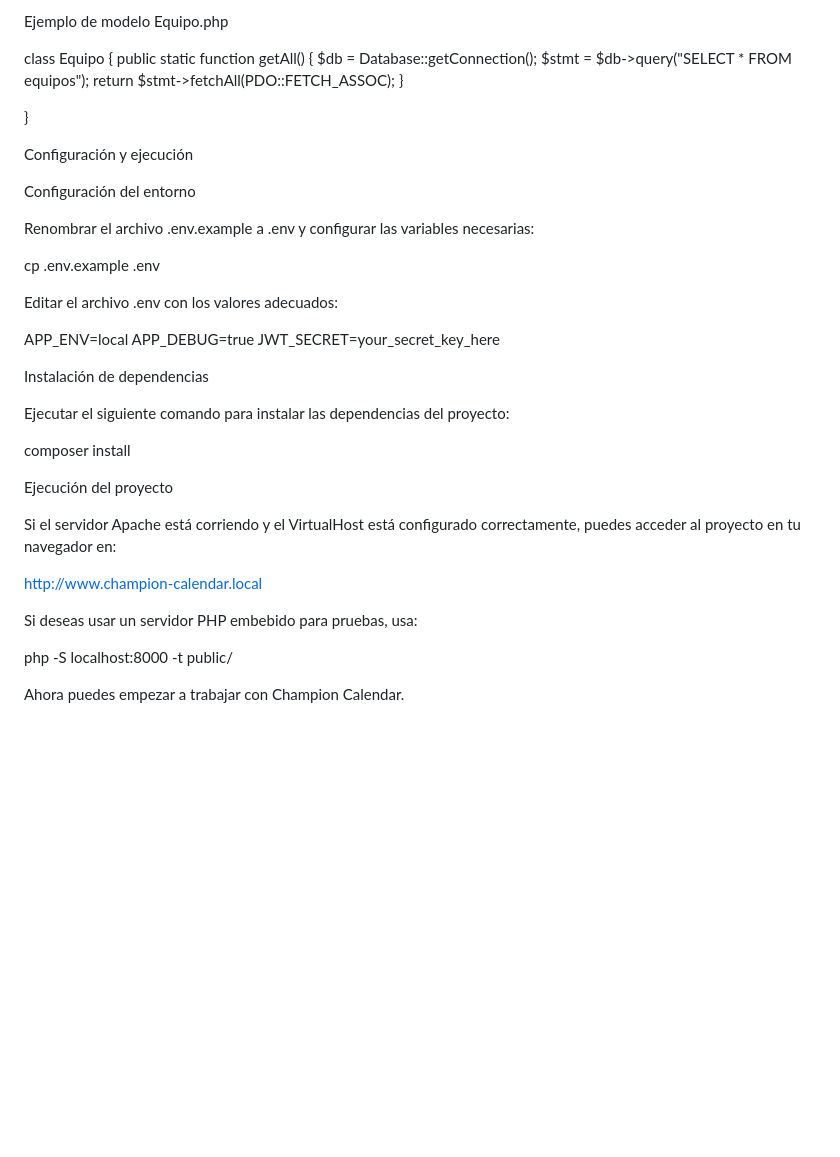
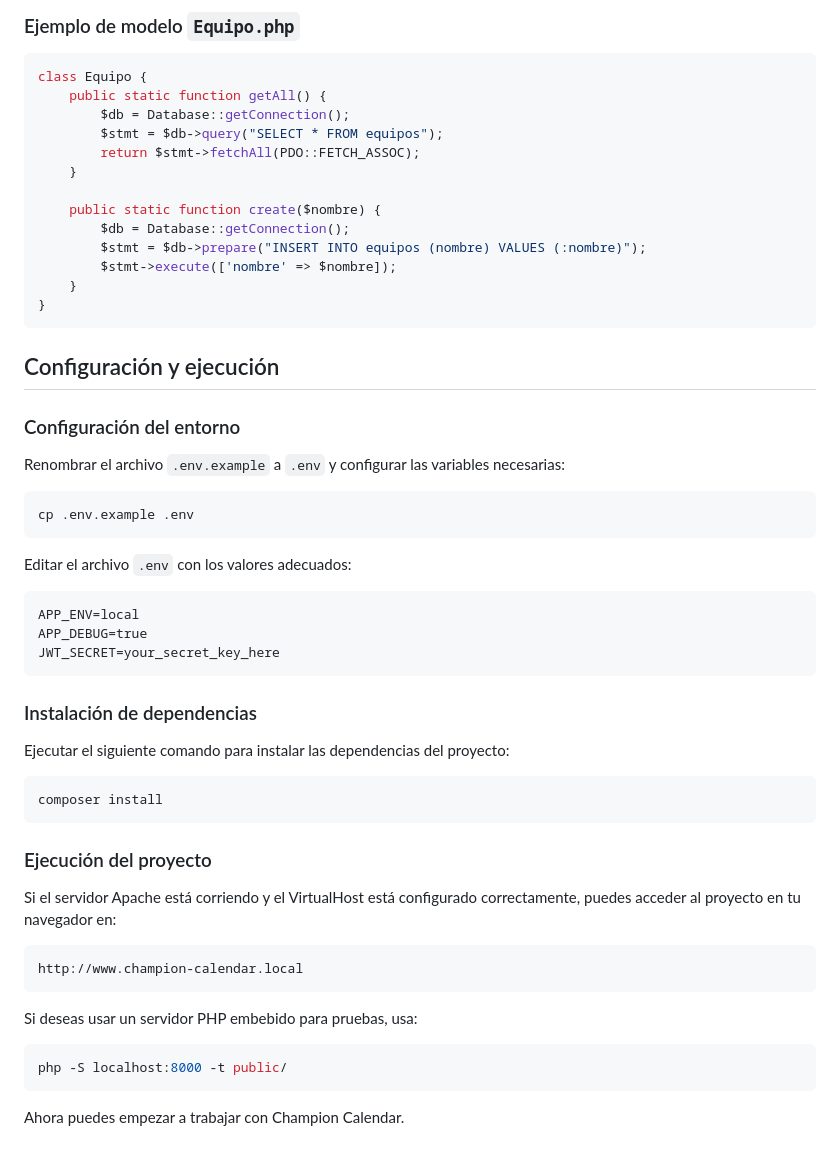
Before and after one commit to ctapazco/championCalendar, a Markdown page: README.md, the part around the change printed below. GitHub-like rendering; blank space fills up the shorter version.

````diff
--- a/README.md
+++ b/README.md
@@ -87,7 +89,6 @@ class EquipoController {
 
-
-Ejemplo de modelo Equipo.php
-
+### Ejemplo de modelo `Equipo.php`
+```php
 class Equipo {
     public static function getAll() {
         $db = Database::getConnection();
@@ -95,36 +96,46 @@ class Equipo {
         return $stmt->fetchAll(PDO::FETCH_ASSOC);
     }
 
+    public static function create($nombre) {
+        $db = Database::getConnection();
+        $stmt = $db->prepare("INSERT INTO equipos (nombre) VALUES (:nombre)");
+        $stmt->execute(['nombre' => $nombre]);
+    }
 }
+```
 
-Configuración y ejecución
+## Configuración y ejecución
 
-Configuración del entorno
+### Configuración del entorno
+Renombrar el archivo `.env.example` a `.env` y configurar las variables necesarias:
+```sh
+cp .env.example .env
+```
 
-Renombrar el archivo .env.example a .env y configurar las variables necesarias:
-
-cp .env.example .env
-
-Editar el archivo .env con los valores adecuados:
-
+Editar el archivo `.env` con los valores adecuados:
+```
 APP_ENV=local
 APP_DEBUG=true
 JWT_SECRET=your_secret_key_here
+```
 
-Instalación de dependencias
+### Instalación de dependencias
 
 Ejecutar el siguiente comando para instalar las dependencias del proyecto:
+```sh
+composer install
+```
 
-composer install
-
-Ejecución del proyecto
+### Ejecución del proyecto
 
 Si el servidor Apache está corriendo y el VirtualHost está configurado correctamente, puedes acceder al proyecto en tu navegador en:
-
+```
 http://www.champion-calendar.local
+```
 
 Si deseas usar un servidor PHP embebido para pruebas, usa:
-
+```sh
 php -S localhost:8000 -t public/
+```
 
 Ahora puedes empezar a trabajar con Champion Calendar.
````
Also changed, not shown: other parts of README.md (+24 -22 lines).
